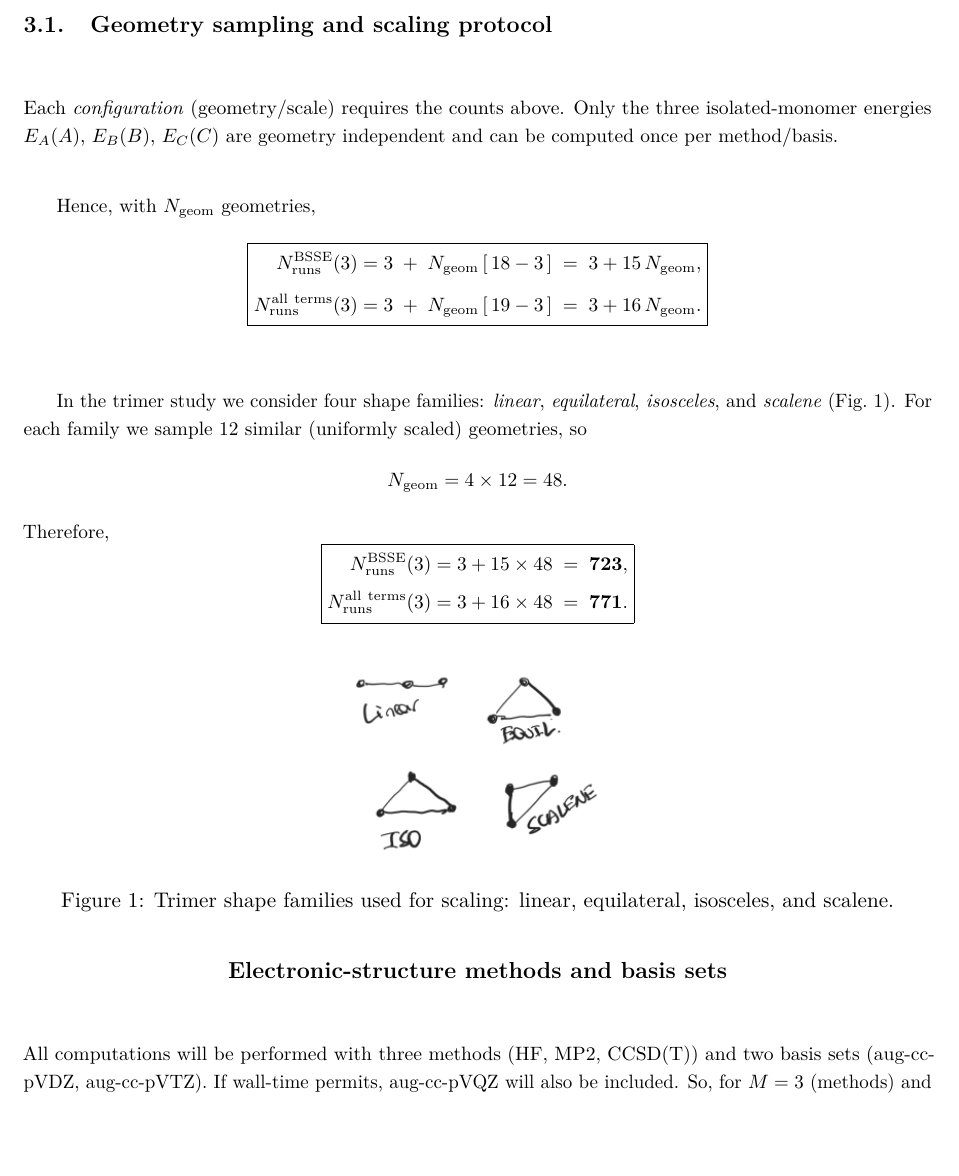
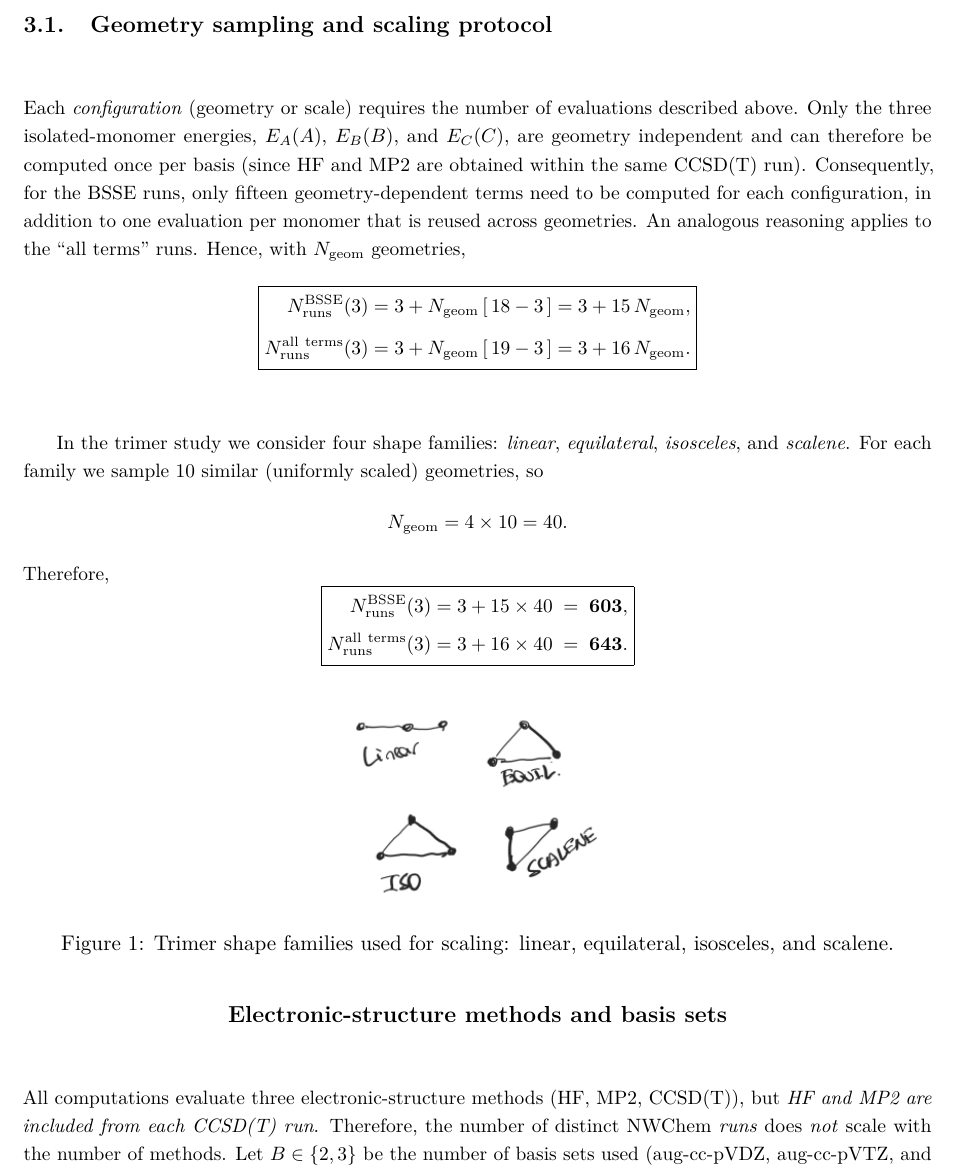
Before and after one commit to fcuantico/BSSE_Trimer, a LaTeX paper (main.tex, which reads sections/03_Computational_study_and_Number_of_total_computations.tex): part of page 9 of 14, cut so that both start at the same text, the shorter picture padded with empty space. Compiled offline with pdfLaTeX.

Commit message:
changes in section 3 and section 4

```diff
--- a/sections/03_Computational_study_and_Number_of_total_computations.tex
+++ b/sections/03_Computational_study_and_Number_of_total_computations.tex
@@ -81,44 +82,41 @@ N_{\mathrm{eval}}^{\mathrm{all\ terms}}(3)
 
-%--
 \clearpage
-%---
 \subsection{Geometry sampling and scaling protocol}
 \label{sec:families}
 
-Each \emph{configuration} (geometry/scale) requires the counts above.
-Only the three isolated-monomer energies $E_A(A)$, $E_B(B)$, $E_C(C)$
-are geometry independent and can be computed once per method/basis.
-
+Each \emph{configuration} (geometry or scale) requires the number of evaluations described above.
+Only the three isolated-monomer energies, $E_A(A)$, $E_B(B)$, and $E_C(C)$, are geometry independent and can therefore be computed once per basis (since HF and MP2 are obtained within the same CCSD(T) run).
+Consequently, for the BSSE runs, only fifteen geometry-dependent terms need to be computed for each configuration, in addition to one evaluation per monomer that is reused across geometries.
+An analogous reasoning applies to the ``all terms'' runs.
 Hence, with $N_{\mathrm{geom}}$ geometries,
 \[
 \boxed{
 \begin{aligned}
 N_{\mathrm{runs}}^{\mathrm{BSSE}}(3)
-  &= 3 \;+\; N_{\mathrm{geom}}\,[\,18-3\,]
-   \;=\; 3 + 15\,N_{\mathrm{geom}},\\[4pt]
+  &= 3 + N_{\mathrm{geom}}\,[\,18 - 3\,]
+   = 3 + 15\,N_{\mathrm{geom}},\\[4pt]
 N_{\mathrm{runs}}^{\mathrm{all\ terms}}(3)
-  &= 3 \;+\; N_{\mathrm{geom}}\,[\,19-3\,]
-   \;=\; 3 + 16\,N_{\mathrm{geom}}.
+  &= 3 + N_{\mathrm{geom}}\,[\,19 - 3\,]
+   = 3 + 16\,N_{\mathrm{geom}}.
 \end{aligned}}
 \]
 
 In the trimer study we consider four shape families:
-\emph{linear}, \emph{equilateral}, \emph{isosceles}, and \emph{scalene}
-(Fig.~\ref{fig:figure-1}).
-For each family we sample $12$ similar (uniformly scaled) geometries, so
-\[
-N_{\mathrm{geom}} = 4 \times 12 = 48.
-\]
+\emph{linear}, \emph{equilateral}, \emph{isosceles}, and \emph{scalene}.
+For each family we sample $10$ similar (uniformly scaled) geometries, so
+\begin{equation*}
+N_{\mathrm{geom}} = 4 \times 10 = 40.
+\end{equation*}
 Therefore,
-\[
+\begin{equation*}
 \boxed{
 \begin{aligned}
 N_{\mathrm{runs}}^{\mathrm{BSSE}}(3)
-  &= 3 + 15\times 48 \;=\; \mathbf{723},\\[2pt]
+  &= 3 + 15\times 40 \;=\; \mathbf{603},\\[2pt]
 N_{\mathrm{runs}}^{\mathrm{all\ terms}}(3)
-  &= 3 + 16\times 48 \;=\; \mathbf{771}.
+  &= 3 + 16\times 40 \;=\; \mathbf{643}.
 \end{aligned}}
-\]
+\end{equation*}
 
 \begin{figure}[!ht]
   \centering
@@ -129,11 +127,11 @@ N_{\mathrm{runs}}^{\mathrm{all\ terms}}(3)
 
 \subsection*{\centering Electronic-structure methods and basis sets}
 
-All computations will be performed with three methods
-(HF, MP2, CCSD(T)) and two basis sets
-(aug-cc-pVDZ, aug-cc-pVTZ). If wall-time permits,
-aug-cc-pVQZ will also be included. So, for $M=3$ (methods) and $B\in\{2,3\}$ (basis sets).
+All computations evaluate three electronic-structure methods
+(HF, MP2, CCSD(T)), but \emph{HF and MP2 are included from each CCSD(T) run}.
+Therefore, the number of distinct NWChem \emph{runs} does \emph{not} scale with the number of methods.
+Let $B\in\{2,3\}$ be the number of basis sets used (aug-cc-pVDZ, aug-cc-pVTZ, and optionally aug-cc-pVQZ).
 The total number of runs is
-\[
+\begin{equation*}
 \boxed{
 \begin{aligned}
@@ -146 +144,2 @@ N_{\mathrm{runs}}^{\mathrm{all\ terms}}(3; M,B)
 \end{aligned}}
+\end{equation*}
```
Also changed, not shown: sections/04_Project file layout_and_NWChem_job_plan.tex (+1 -2 lines), sections/03_Computational_study_and_Number_of_total_computations.tex (48 more changed lines).
